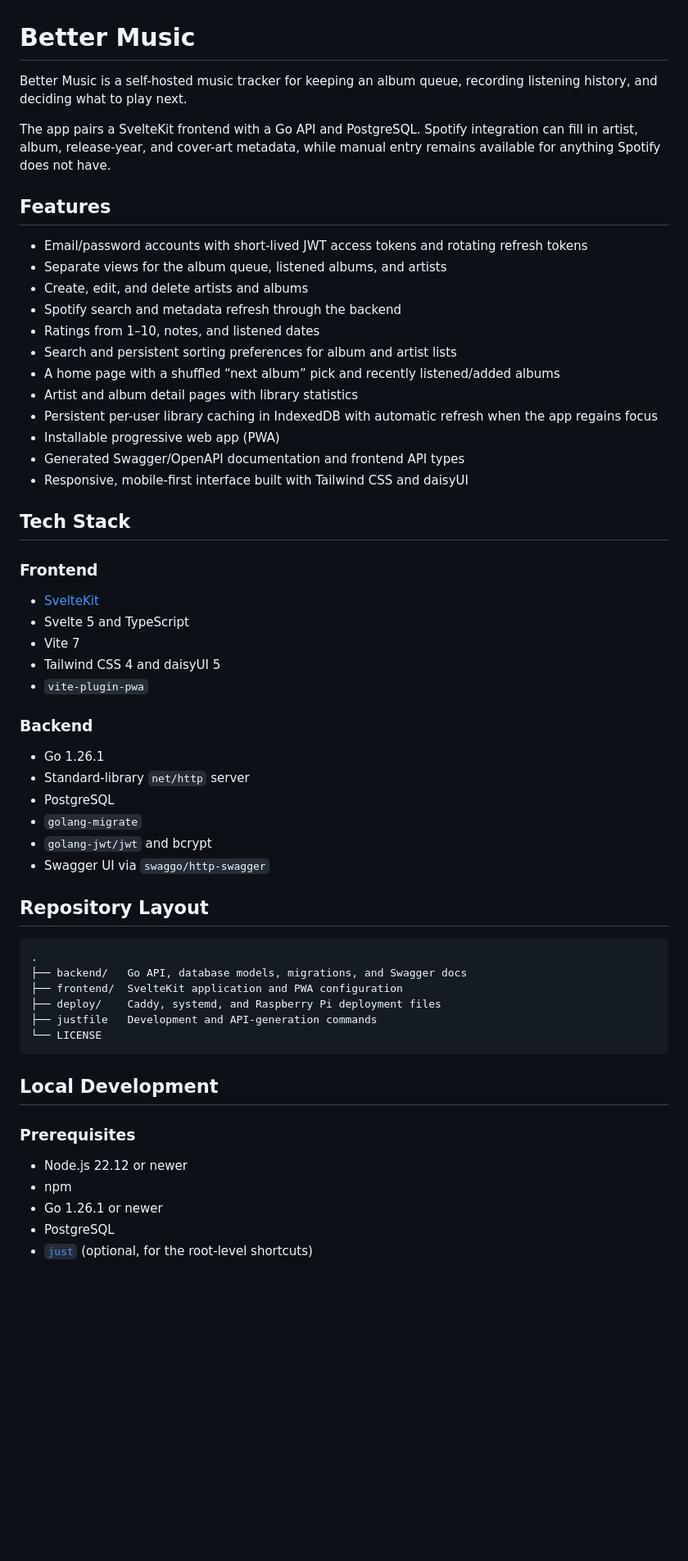
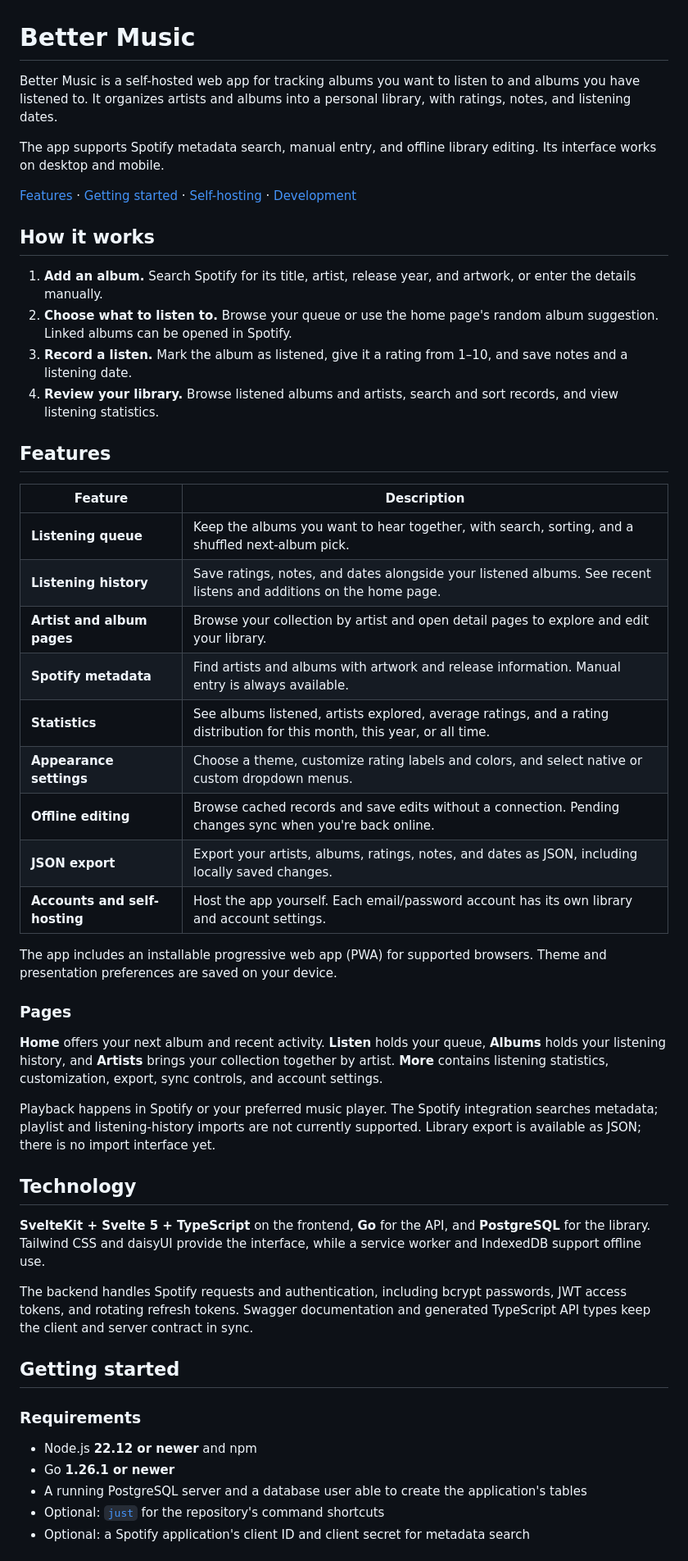
Before and after one commit to Chanadu/better-music, a Markdown page: README.md, the part around one of its changes. Shown at 82% size. Rendered like a GitHub page; blank space fills up the shorter version.

````diff
--- a/README.md
+++ b/README.md
@@ -1,61 +1,53 @@
 # Better Music
 
-Better Music is a self-hosted music tracker for keeping an album queue, recording listening history, and deciding what to play next.
+Better Music is a self-hosted web app for tracking albums you want to listen to and albums you have listened to. It organizes artists and albums into a personal library, with ratings, notes, and listening dates.
 
-The app pairs a SvelteKit frontend with a Go API and PostgreSQL. Spotify integration can fill in artist, album, release-year, and cover-art metadata, while manual entry remains available for anything Spotify does not have.
+The app supports Spotify metadata search, manual entry, and offline library editing. Its interface works on desktop and mobile.
+
+[Features](#features) · [Getting started](#getting-started) · [Self-hosting](#self-hosting) · [Development](#development)
+
+## How it works
+
+1. **Add an album.** Search Spotify for its title, artist, release year, and artwork, or enter the details manually.
+2. **Choose what to listen to.** Browse your queue or use the home page's random album suggestion. Linked albums can be opened in Spotify.
+3. **Record a listen.** Mark the album as listened, give it a rating from 1–10, and save notes and a listening date.
+4. **Review your library.** Browse listened albums and artists, search and sort records, and view listening statistics.
 
 ## Features
 
-- Email/password accounts with short-lived JWT access tokens and rotating refresh tokens
-- Separate views for the album queue, listened albums, and artists
-- Create, edit, and delete artists and albums
-- Spotify search and metadata refresh through the backend
-- Ratings from 1–10, notes, and listened dates
-- Search and persistent sorting preferences for album and artist lists
-- A home page with a shuffled “next album” pick and recently listened/added albums
-- Artist and album detail pages with library statistics
-- Persistent per-user library caching in IndexedDB with automatic refresh when the app regains focus
-- Installable progressive web app (PWA)
-- Generated Swagger/OpenAPI documentation and frontend API types
-- Responsive, mobile-first interface built with Tailwind CSS and daisyUI
+| Feature | Description |
+| --- | --- |
+| **Listening queue** | Keep the albums you want to hear together, with search, sorting, and a shuffled next-album pick. |
+| **Listening history** | Save ratings, notes, and dates alongside your listened albums. See recent listens and additions on the home page. |
+| **Artist and album pages** | Browse your collection by artist and open detail pages to explore and edit your library. |
+| **Spotify metadata** | Find artists and albums with artwork and release information. Manual entry is always available. |
+| **Statistics** | See albums listened, artists explored, average ratings, and a rating distribution for this month, this year, or all time. |
+| **Appearance settings** | Choose a theme, customize rating labels and colors, and select native or custom dropdown menus. |
+| **Offline editing** | Browse cached records and save edits without a connection. Pending changes sync when you're back online. |
+| **JSON export** | Export your artists, albums, ratings, notes, and dates as JSON, including locally saved changes. |
+| **Accounts and self-hosting** | Host the app yourself. Each email/password account has its own library and account settings. |
 
-## Tech Stack
+The app includes an installable progressive web app (PWA) for supported browsers. Theme and presentation preferences are saved on your device.
 
-### Frontend
+### Pages
 
-- [SvelteKit](https://svelte.dev/docs/kit)
-- Svelte 5 and TypeScript
-- Vite 7
-- Tailwind CSS 4 and daisyUI 5
-- `vite-plugin-pwa`
+**Home** offers your next album and recent activity. **Listen** holds your queue, **Albums** holds your listening history, and **Artists** brings your collection together by artist. **More** contains listening statistics, customization, export, sync controls, and account settings.
 
-### Backend
+Playback happens in Spotify or your preferred music player. The Spotify integration searches metadata; playlist and listening-history imports are not currently supported. Library export is available as JSON; there is no import interface yet.
 
-- Go 1.26.1
-- Standard-library `net/http` server
-- PostgreSQL
-- `golang-migrate`
-- `golang-jwt/jwt` and bcrypt
-- Swagger UI via `swaggo/http-swagger`
+## Technology
 
-## Repository Layout
+**SvelteKit + Svelte 5 + TypeScript** on the frontend, **Go** for the API, and **PostgreSQL** for the library. Tailwind CSS and daisyUI provide the interface, while a service worker and IndexedDB support offline use.
 
-```text
-.
-├── backend/   Go API, database models, migrations, and Swagger docs
-├── frontend/  SvelteKit application and PWA configuration
-├── deploy/    Caddy, systemd, and Raspberry Pi deployment files
-├── justfile   Development and API-generation commands
-└── LICENSE
-```
+The backend handles Spotify requests and authentication, including bcrypt passwords, JWT access tokens, and rotating refresh tokens. Swagger documentation and generated TypeScript API types keep the client and server contract in sync.
 
-## Local Development
+## Getting started
 
-### Prerequisites
+### Requirements
 
-- Node.js 22.12 or newer
-- npm
-- Go 1.26.1 or newer
-- PostgreSQL
-- [`just`](https://github.com/casey/just) (optional, for the root-level shortcuts)
+- Node.js **22.12 or newer** and npm
+- Go **1.26.1 or newer**
+- A running PostgreSQL server and a database user able to create the application's tables
+- Optional: [`just`](https://github.com/casey/just) for the repository's command shortcuts
+- Optional: a Spotify application's client ID and client secret for metadata search
 
````
Also changed, not shown: other parts of README.md (+122 -90 lines).
